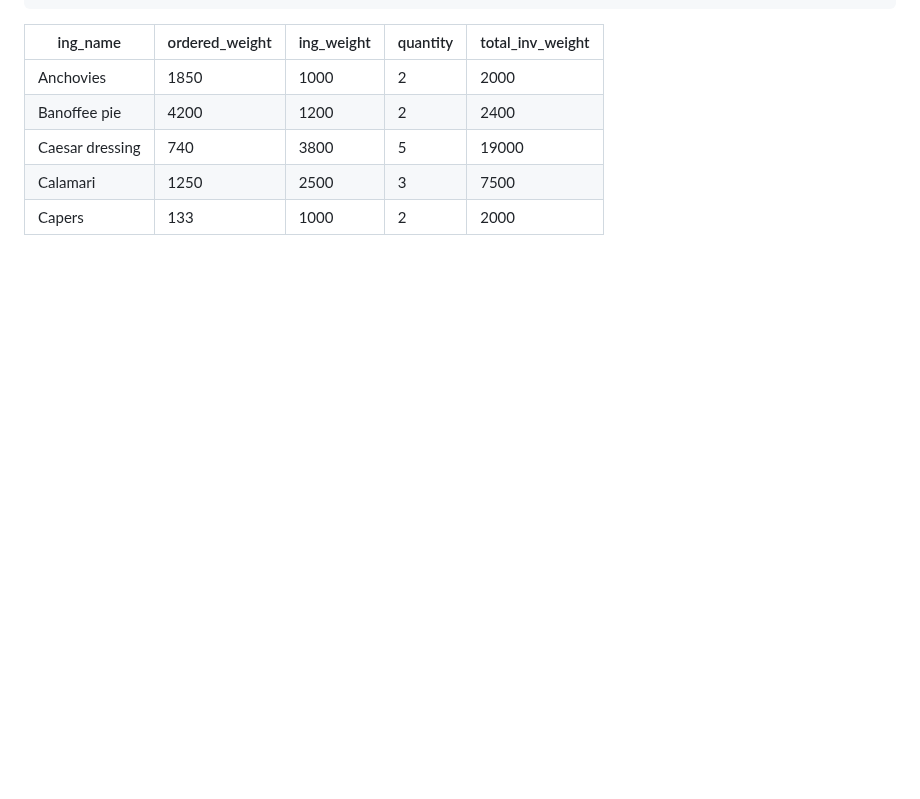
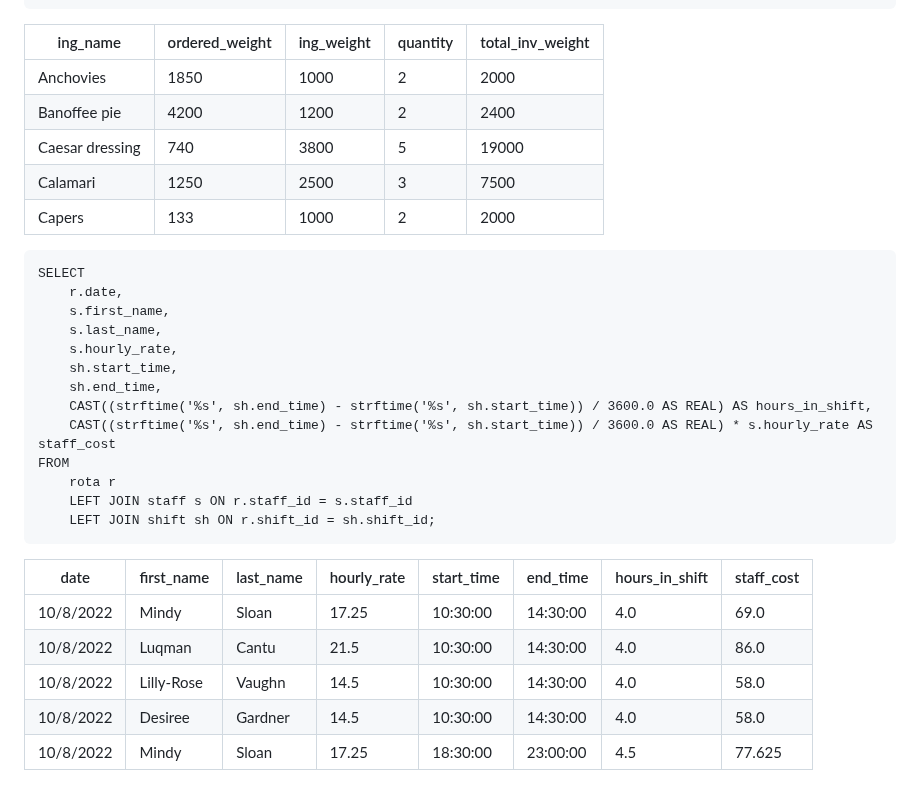
Before and after one commit to NickZward/Personal-Projects, a Markdown page: The Pizza Project/README.md, the part around the change. GitHub-like rendering; blank space fills up the shorter version.

````diff
--- a/The Pizza Project/README.md
+++ b/The Pizza Project/README.md
@@ -92,3 +92,26 @@ FROM
 |Caesar dressing|740	       |3800	  |5	   |19000           |
 |Calamari       |1250	       |2500	  |3	   |7500            |
 |Capers	        |133	       |1000	  |2	   |2000            |
+
+```
+SELECT
+	r.date,
+	s.first_name,
+	s.last_name,
+	s.hourly_rate,
+	sh.start_time,
+	sh.end_time,
+	CAST((strftime('%s', sh.end_time) - strftime('%s', sh.start_time)) / 3600.0 AS REAL) AS hours_in_shift,
+	CAST((strftime('%s', sh.end_time) - strftime('%s', sh.start_time)) / 3600.0 AS REAL) * s.hourly_rate AS staff_cost
+FROM
+	rota r
+	LEFT JOIN staff s ON r.staff_id = s.staff_id
+	LEFT JOIN shift sh ON r.shift_id = sh.shift_id;
+```
+|date     |first_name|last_name|hourly_rate|start_time|end_time|hours_in_shift|staff_cost|
+|---------|----------|---------|-----------|----------|--------|--------------|----------|
+|10/8/2022|Mindy     |Sloan    |17.25	   |10:30:00  |14:30:00|4.0	      |69.0      |
+|10/8/2022|Luqman    |Cantu    |21.5	   |10:30:00  |14:30:00|4.0	      |86.0      |
+|10/8/2022|Lilly-Rose|Vaughn   |14.5       |10:30:00  |14:30:00|4.0	      |58.0      |
+|10/8/2022|Desiree   |Gardner  |14.5       |10:30:00  |14:30:00|4.0	      |58.0      |
+|10/8/2022|Mindy     |Sloan    |17.25	   |18:30:00  |23:00:00|4.5	      |77.625    |
````
